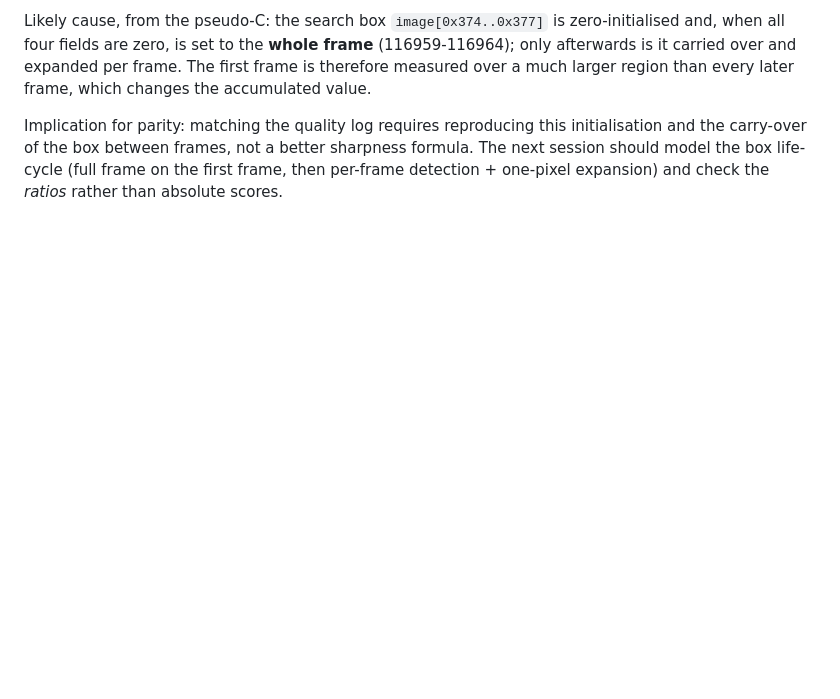
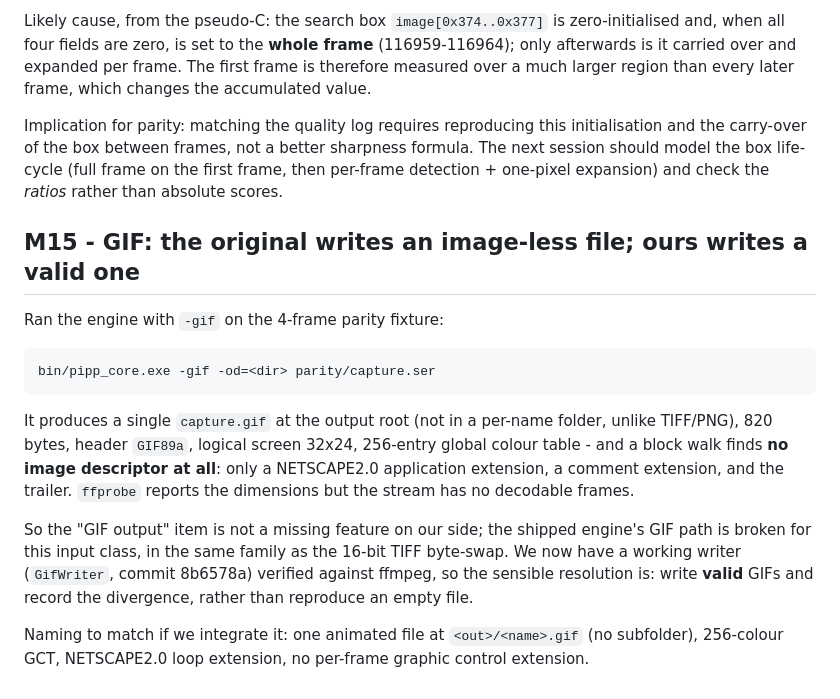
Before and after one commit to openpipp/opipp, a Markdown page: docs/journal.md, the part around the change. Drawn GitHub-style; blank space fills up the shorter version.

Commit message:
docs: the original -gif output contains no image data
Block walk of the engine output for -gif on parity/capture.ser: GIF89a, 32x24,
256-colour GCT, NETSCAPE2.0 + comment extension + trailer, zero image
descriptors (ffprobe finds no decodable frames). Our GifWriter emits a valid
animated GIF instead; recorded as a deliberate divergence like 16-bit TIFF.

````diff
--- a/docs/journal.md
+++ b/docs/journal.md
@@ -278,3 +278,24 @@ Implication for parity: matching the quality log requires reproducing this initi
 carry-over of the box between frames, not a better sharpness formula. The next session should model
 the box life-cycle (full frame on the first frame, then per-frame detection + one-pixel expansion)
 and check the *ratios* rather than absolute scores.
+
+## M15 - GIF: the original writes an image-less file; ours writes a valid one
+
+Ran the engine with `-gif` on the 4-frame parity fixture:
+
+```
+bin/pipp_core.exe -gif -od=<dir> parity/capture.ser
+```
+
+It produces a single `capture.gif` at the output root (not in a per-name folder, unlike TIFF/PNG),
+820 bytes, header `GIF89a`, logical screen 32x24, 256-entry global colour table - and a block walk
+finds **no image descriptor at all**: only a NETSCAPE2.0 application extension, a comment extension,
+and the trailer. `ffprobe` reports the dimensions but the stream has no decodable frames.
+
+So the "GIF output" item is not a missing feature on our side; the shipped engine's GIF path is
+broken for this input class, in the same family as the 16-bit TIFF byte-swap. We now have a working
+writer (`GifWriter`, commit 8b6578a) verified against ffmpeg, so the sensible resolution is: write
+**valid** GIFs and record the divergence, rather than reproduce an empty file.
+
+Naming to match if we integrate it: one animated file at `<out>/<name>.gif` (no subfolder), 256-colour
+GCT, NETSCAPE2.0 loop extension, no per-frame graphic control extension.
````
